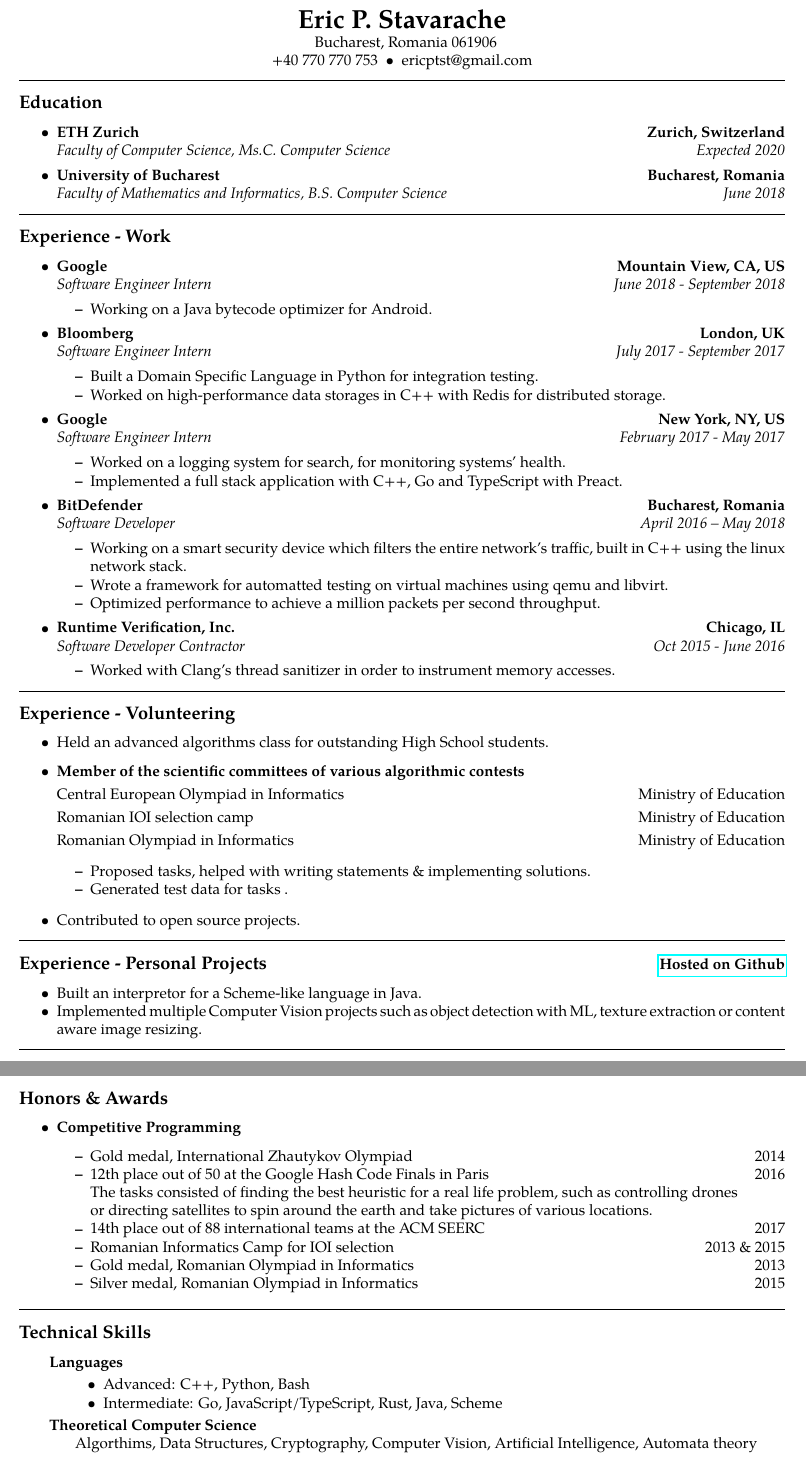
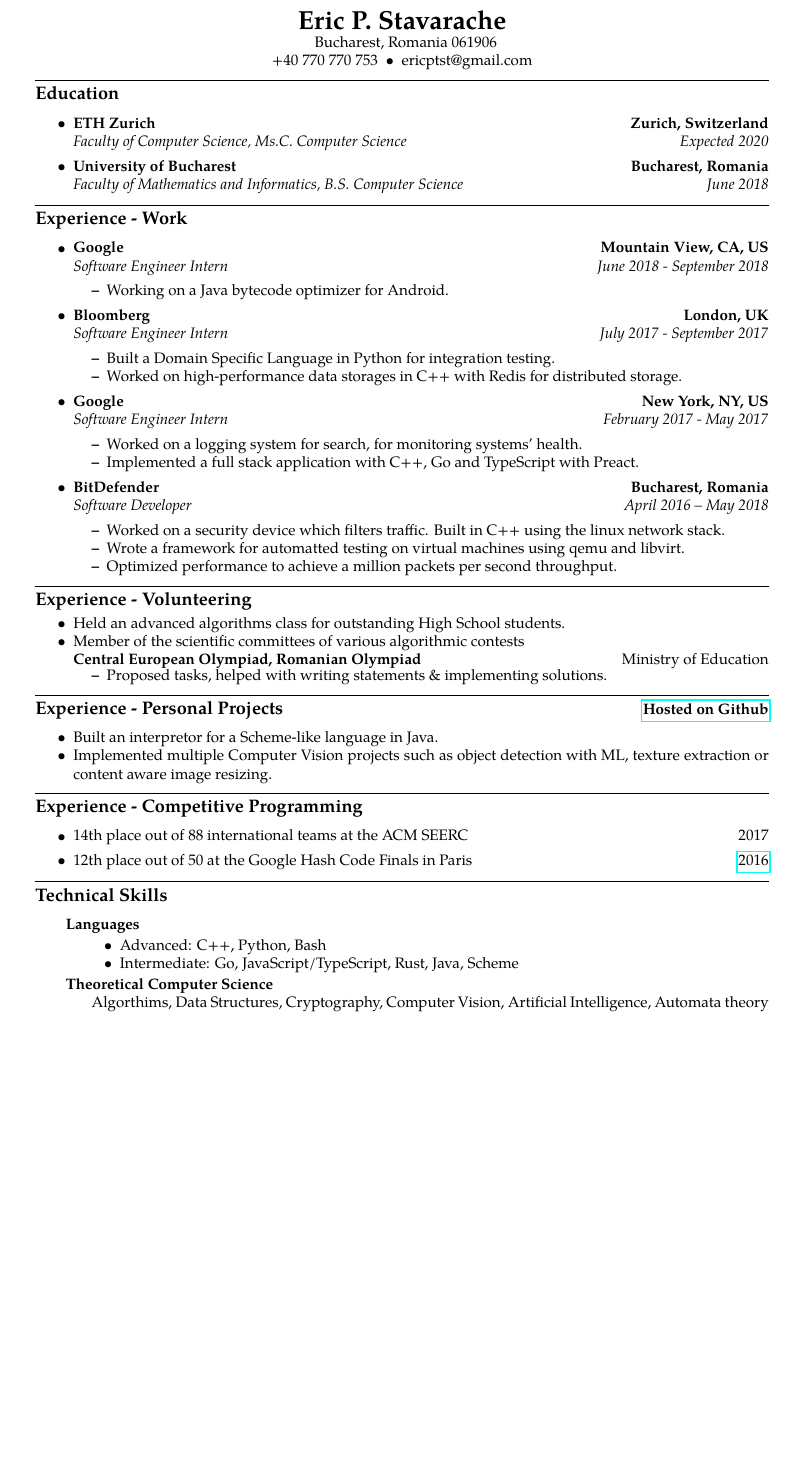
Before and after one commit to ericpts/resume, a LaTeX CV (src/resume.tex): two parts of pages 1 and 2 of 2 before the commit and part of the page after it, the two joined at a grey line, cut so that both start at the same text, the shorter picture padded with empty space. Compiled offline with pdfLaTeX.

Commit message:
Update resume to make it one page again

```diff
--- a/src/resume.tex
+++ b/src/resume.tex
@@ -2,7 +2,7 @@
 % vim:set ft=tex spell:
 
 \documentclass[10pt,letterpaper]{article}
-\usepackage[letterpaper,margin=0.75in]{geometry}
+\usepackage[letterpaper,margin=0.9in]{geometry}
 \usepackage[utf8]{inputenc}
 \usepackage{mdwlist}
 \usepackage{hyperref}
@@ -54,7 +54,7 @@
 \end{center}
 
 \hrule
-\vspace{-0.4em}
+\vspace{-1em}
 
 \subsection*{Education}
 
@@ -135,62 +135,43 @@
 		{\emph{Software Developer}}
 		{\emph{April 2016 -- May 2018}}
 	\begin{itemize*}
-		\item Working on a smart security device which filters the entire network's traffic, built in C++ using the linux network stack.
+		\item Worked on a security device which filters traffic. Built in C++ using the linux network stack.
 		\item Wrote a framework for automatted testing on virtual machines using qemu and libvirt.
 		\item Optimized performance to achieve a million packets per second throughput.
 	\end{itemize*}
-
-	\item
-	\headerrow
-		{\textbf{Runtime Verification, Inc.}}
-		{\textbf{Chicago, IL}}
-	\\
-	\headerrow
-		{\emph{Software Developer Contractor}}
-		{\emph{Oct 2015 - June 2016}}
-	\begin{itemize*}
-		\item Worked with Clang's thread sanitizer in order to instrument memory accesses.
-	\end{itemize*}
-
-
 \end{itemize}
 
 \hrule
+\vspace{-1em}
+\subsection*{Experience - Volunteering}
 \vspace{-0.4em}
-\subsection*{Experience - Volunteering}
 
-\begin{itemize}
+\begin{itemize*}
 
 	\item Held an advanced algorithms class for outstanding High School students.
 
 	\item
-		{\textbf{Member of the scientific committees of various algorithmic contests}}
+		{Member of the scientific committees of various algorithmic contests}
 
 	\headerrow
-		{Central European Olympiad in Informatics}
+		{\textbf{Central European Olympiad, Romanian Olympiad}}
 		{Ministry of Education}
 
-	\headerrow
-		{Romanian IOI selection camp}
-		{Ministry of Education}
-
-	\headerrow
-		{Romanian Olympiad in Informatics}
-		{Ministry of Education}
+\vspace{-0.6em}
 
 
 	\begin{itemize*}
 		\item Proposed tasks, helped with writing statements \& implementing solutions.
-		\item Generated test data for tasks .
 	\end{itemize*}
 
-    \item Contributed to open source projects.
-
-\end{itemize}
+\end{itemize*}
 
 
 \hrule
-\vspace{+0.4em}
+
+\vspace{-0.3em}
+
+
 \begin{flushleft}
 \headerrow
 	{\textbf{\large{Experience - Personal Projects}}}
@@ -206,27 +187,11 @@
 
 \hrule
 
-\subsection*{Honors \& Awards}
+\vspace{-1em}
+
+\subsection*{Experience - Competitive Programming}
 \begin{itemize}
 	\parskip=0.1em
-
-	\item
-	{\textbf{Competitive Programming}}
-
-	\begin{itemize*}
-
-		\item
-		\headerrow
-			{Gold medal, International Zhautykov Olympiad}
-			{2014}
-
-		\item
-		\headerrow
-			{12th place out of 50 at the Google Hash Code Finals in Paris}
-			{2016}
-			\item[]
-			{The tasks consisted of finding the best heuristic for a real life problem, such as controlling drones \\ or directing satellites to spin around the earth and take pictures of various locations.}
-
 		\item
 		\headerrow
 			{14th place out of 88 international teams at the ACM SEERC}
@@ -234,25 +199,13 @@
 
 		\item
 		\headerrow
-			{Romanian Informatics Camp for IOI selection}
-			{2013 \& 2015}
+			{12th place out of 50 at the Google Hash Code Finals in Paris}
+            {\href{https://hashcode.withgoogle.com/hashcode_2016.html}{2016}}
 
-		\item
-		\headerrow
-			{Gold medal, Romanian Olympiad in Informatics}
-			{2013}
-
-		\item
-		\headerrow
-			{Silver medal, Romanian Olympiad in Informatics}
-			{2015}
-
-
-	\end{itemize*}
 \end{itemize}
 
 \hrule
-\vspace{-0.4em}
+\vspace{-1em}
 
 \subsection*{Technical Skills}
 
```
Also changed, not shown: resume-0.png (deleted), resume-1.png (deleted), resume.png (added), src/resume.tex (2 more changed lines).
